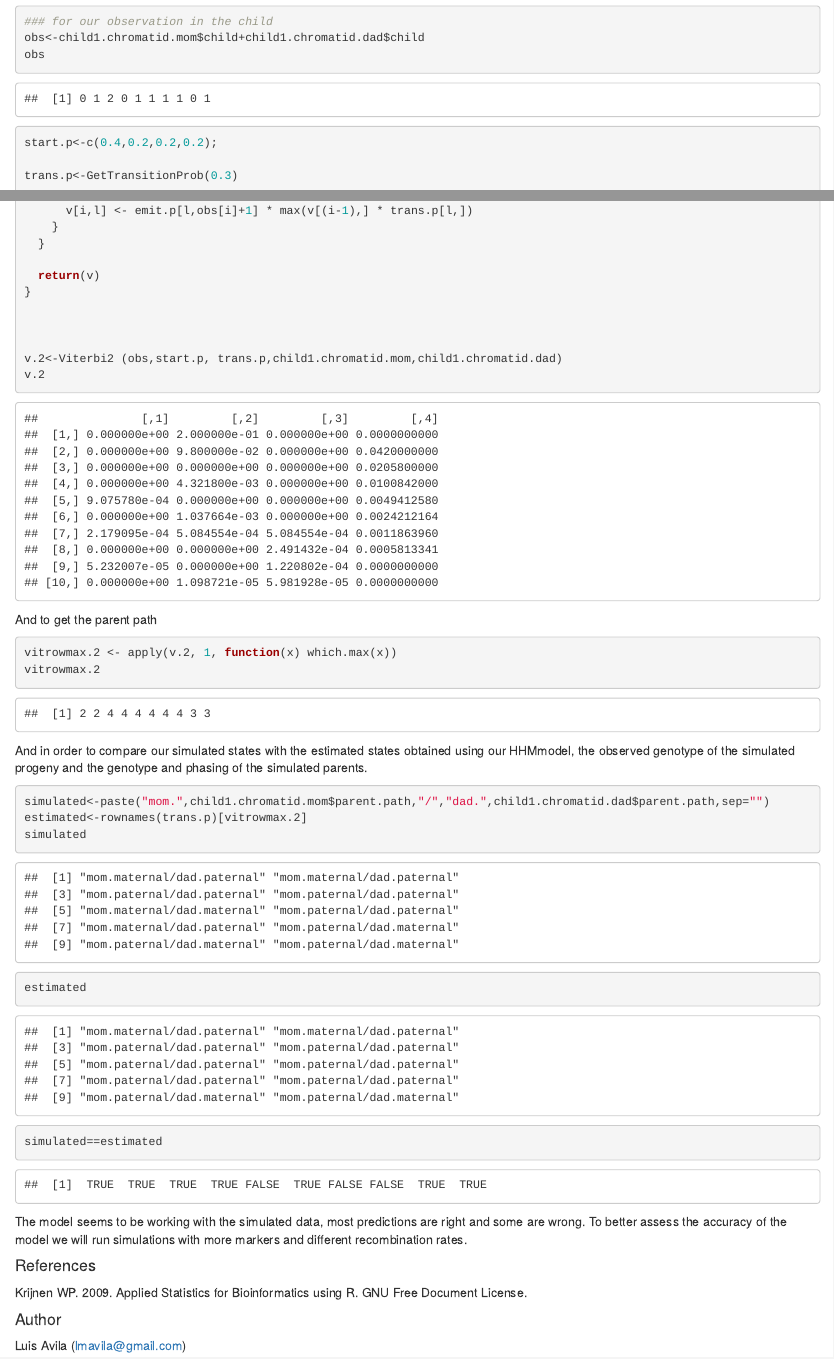
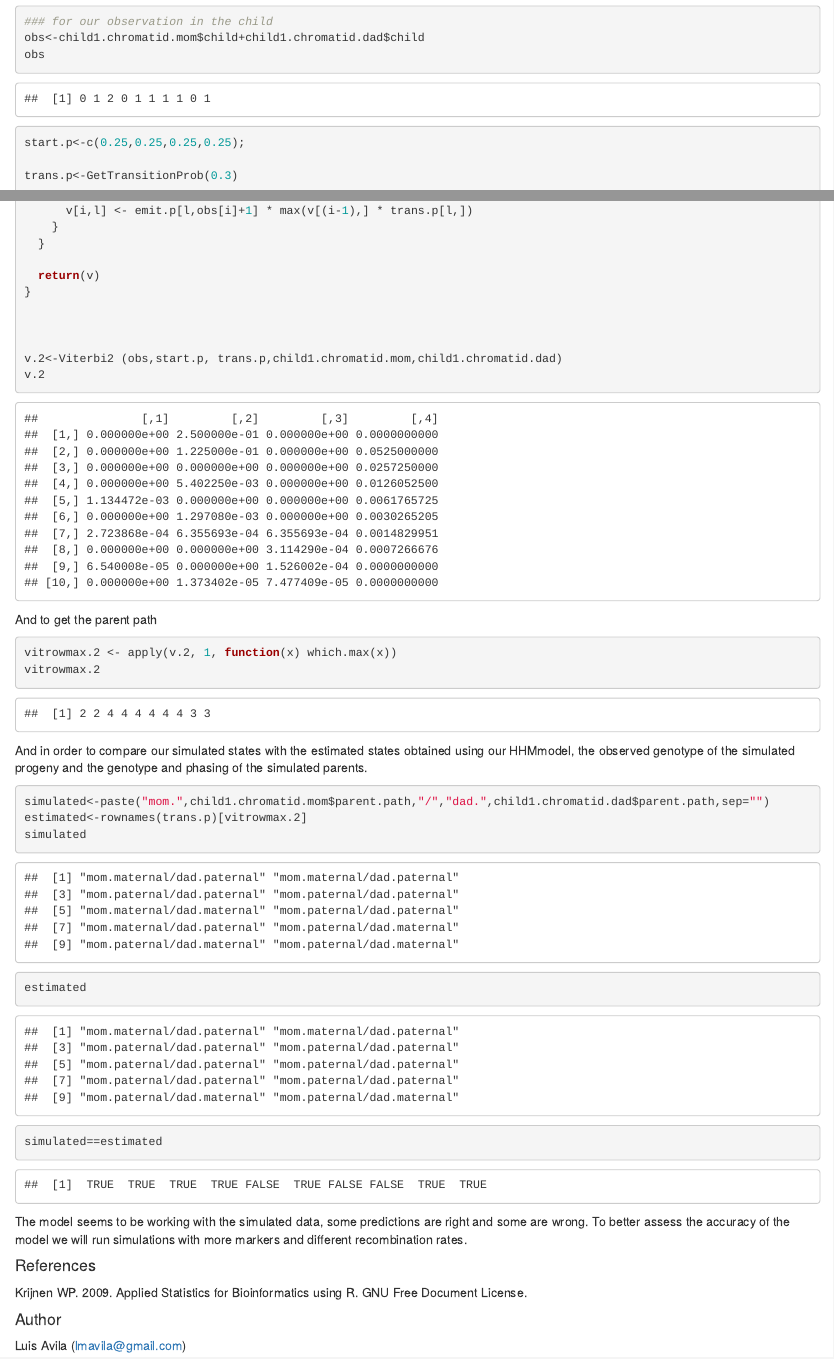
Before and after one commit to lmavila/HMMTutorial, an R Markdown document (4_Viterbi.Rmd): the page in a window 1100 px wide, from 1620 px down, and a second part further down, joined at a grey line. Rendered offline with R 4.5, knitr and Pandoc, with nearby package versions; code that draws random numbers runs with fixed seeds of ours.

Commit message:
minor text change

````diff
--- a/4_Viterbi.Rmd
+++ b/4_Viterbi.Rmd
@@ -64,7 +64,7 @@ obs<-child1.chromatid.mom$child+child1.chromatid.dad$child
 obs
 
 
-start.p<-c(0.4,0.2,0.2,0.2);
+start.p<-c(0.25,0.25,0.25,0.25);
 
 trans.p<-GetTransitionProb(0.3)
 
@@ -118,7 +118,7 @@ simulated==estimated
 
 ```
 
-The model seems to be working with the simulated data, most predictions are right
+The model seems to be working with the simulated data, some predictions are right
 and some are wrong. To better assess the accuracy of the model we will run simulations
 with more markers and different recombination rates.
 
````
